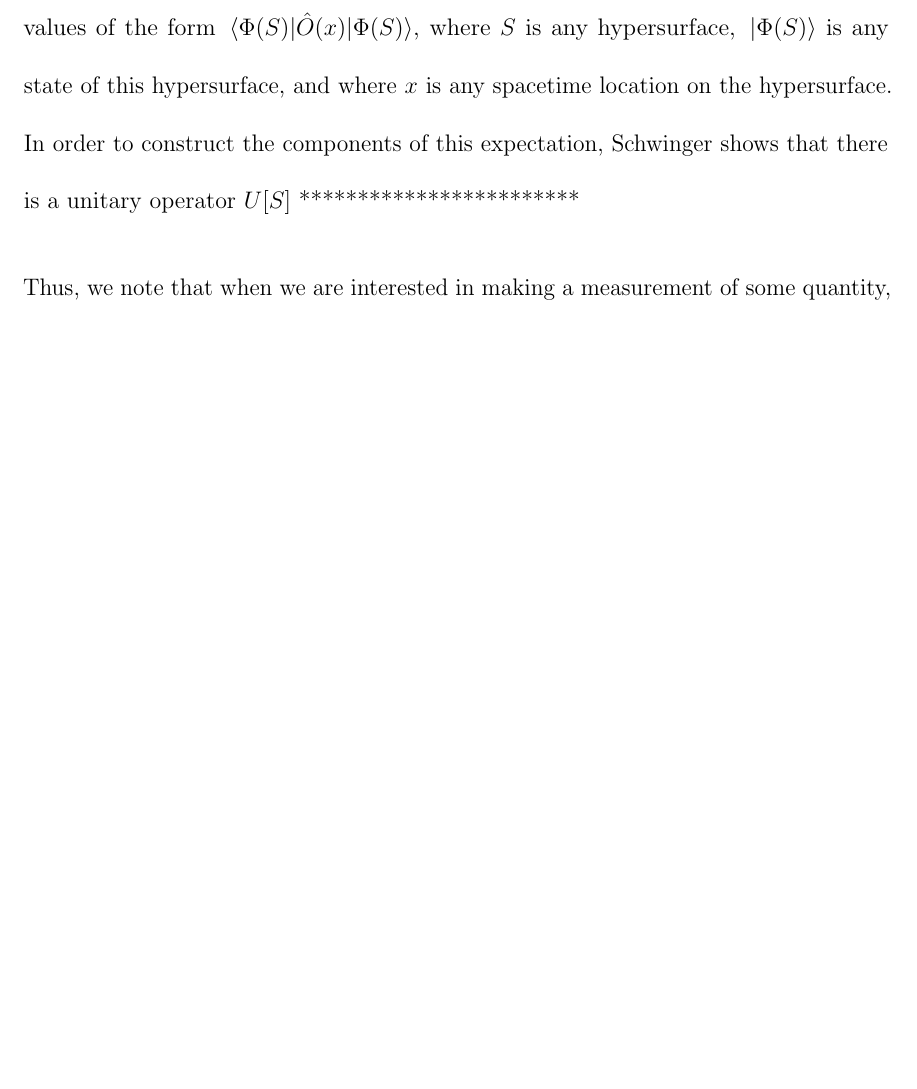
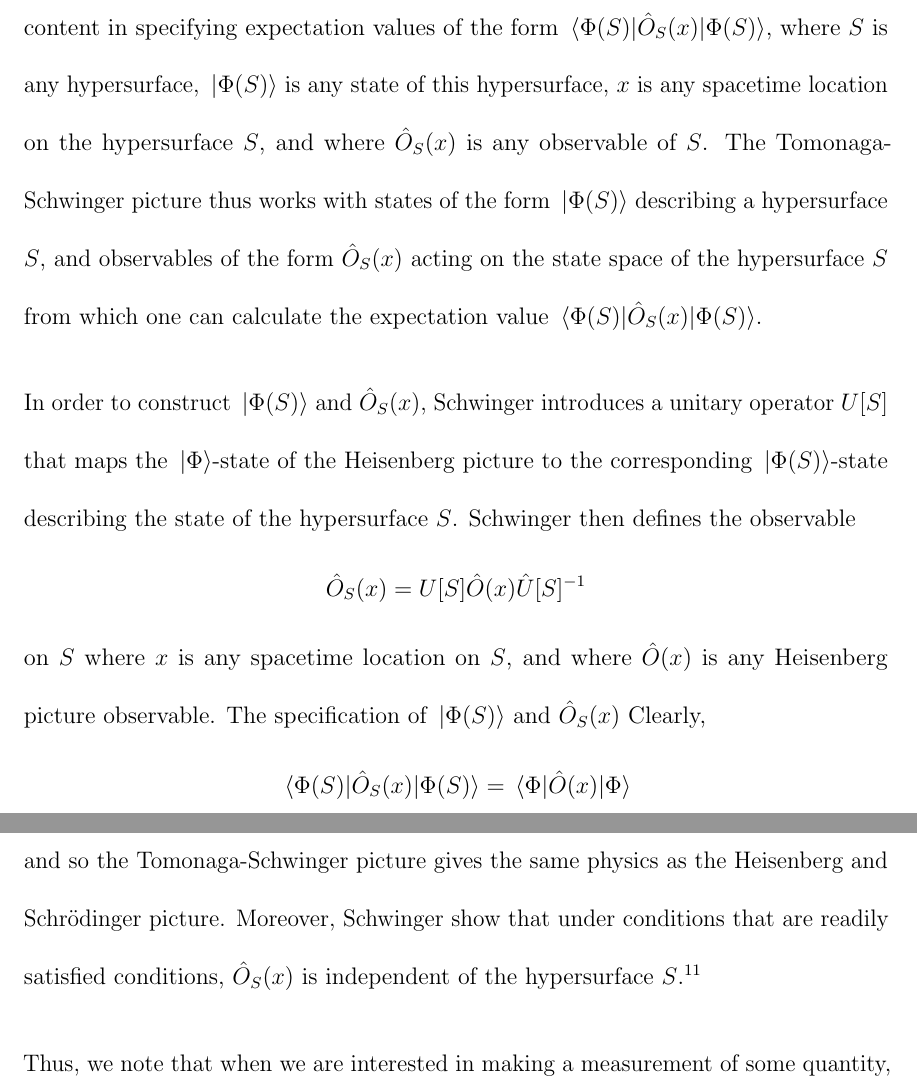
Before and after one commit to rwv1001/quantumphysics, a LaTeX thesis (PhilosophyOfPhysicsDissertation.tex, which reads Chapter03/KentIntepretation.tex): part of page 11 of 23 before the commit and two parts of pages 11 and 12 of 24 after it, the two joined at a grey line, cut so that both start at the same text, the shorter picture padded with empty space. Compiled offline with pdfLaTeX.

Commit message:
Tomonaga work

```diff
--- a/Chapter03/KentIntepretation.tex
+++ b/Chapter03/KentIntepretation.tex
@@ -99,7 +101,21 @@ Conversely, to move from the Heisenberg picture to the Schr\"{o}dinger, we first
 \end{equation}
 Thus, whatever picture we choose, it will make no difference to the calculated expectation values of observables -- in other words, the two pictures are physically equivalent.
 
-Now although it is easy to move between both the Schr\"{o}dinger and Heisenberg pictures, they both give a privileged status to hypersurface of the form $t=\text{const}$. However, according to special relativity, there are no privileged hypersurfaces. One of the great advantages of the Tomonaga-Schwinger picture is that it gives no privileged status to any class of hypersurfaces, but rather all hypersurfaces are placed on the same footing. Before we describe the Tomonaga-Schwinger picture, it will be helpful to specify the observables in our pictures more precisely. What is currently missing from the observables we've mentioned so far is any specification of the spatial location of the quantity that is being measured. So in the Heisenberg picture, any observable $\hat{O}(t)$ can be expressed as a sum (or integral) of observables of the form $\hat{O}(t, \bm{x})$, where $\hat{O}(t, \bm{x})$ is an observable of some quantity at a particular time $t$ and spatial location $\bm{x}$. Similarly, in the Schr\"{o}dinger picture, any observable $\hat{O}$ can be expressed as a sum (or integral) of observables of the form $\hat{O}(\bm{x})$ where $\hat{O}(\bm{x})$ is an observable of some quantity at a particular spatial location $\bm{x}$. Plugging the observables $\hat{O}(t_0,\bm{x})$ and $\hat{O}(\bm{x})$ into (\ref{heisshrodeq}), we see that if we can calculate $\ev*{\hat{O}(t_0,\bm{x})}{\Phi(t_0)}$ for any $t_0$ and any $\bm{x}$, then we can calculate all the expectation values that might interest us. But furthermore, we note that in the expectation value $\ev*{\hat{O}(t_0,\bm{x})}{\Phi(t_0)}$,  the $\ket*{\Phi(t_0)}$-state is the state of a hypersurface $t=t_0$, and $(t_0,\bm{x})$ is a spacetime location on this hypersurface. If we are to place all hypersurfaces on the same footing, then in specifying expectation values, we should be just as content in specifying expectation values of the form $\ev*{\hat{O}(x)}{\Phi(S)}$, where $S$ is any hypersurface, $\ket*{\Phi(S)}$ is any state of this hypersurface, and where $x$ is any spacetime location on the hypersurface. In order to construct the components of this expectation, Schwinger shows that there is a unitary operator $U[S]$ ************************
+Now although it is easy to move between both the Schr\"{o}dinger and Heisenberg pictures, they both give a privileged status to hypersurfaces of the form $t=\text{const}$. However, according to special relativity, there are no privileged hypersurfaces. One of the great advantages of the Tomonaga-Schwinger picture is that it gives no privileged status to any class of hypersurfaces, but rather all hypersurfaces are placed on the same footing.
+
+We almost ready to describe the Tomonaga-Schwinger picture, but before we do so, it will be helpful to specify the observables in our pictures more precisely. What is currently missing from the observables we've mentioned so far is any specification of the spatial location of the quantity that is being measured. We thus note that in the Heisenberg picture, any observable $\hat{O}(t)$ can be expressed as a sum (or integral) of observables of the form $\hat{O}(t, \bm{x})$, where $\hat{O}(t, \bm{x})$ is an observable of some quantity at a particular time $t$ and spatial location $\bm{x}$. Similarly, in the Schr\"{o}dinger picture, any observable $\hat{O}$ can be expressed as a sum (or integral) of observables of the form $\hat{O}(\bm{x})$ where $\hat{O}(\bm{x})$ is an observable of some quantity at a particular spatial location $\bm{x}$. Plugging the observables $\hat{O}(t_0,\bm{x})$ and $\hat{O}(\bm{x})$ into (\ref{heisshrodeq}), we see that if we can calculate $\ev*{\hat{O}(t_0,\bm{x})}{\Phi(t_0)}$ for any $t_0$ and any $\bm{x}$, then we can calculate all the expectation values that might interest us. But now note that in the expectation value $\ev*{\hat{O}(t_0,\bm{x})}{\Phi(t_0)}$,  the $\ket*{\Phi(t_0)}$-state is the state of a hypersurface $t=t_0$, and $(t_0,\bm{x})$ is a spacetime location on this hypersurface. Now if we are to place all hypersurfaces on the same footing, then in specifying expectation values, we should be just as content in specifying expectation values of the form $\ev*{\hat{O}_S(x)}{\Phi(S)}$, where $S$ is any hypersurface, $\ket*{\Phi(S)}$ is any state of this hypersurface, $x$ is any spacetime location on the hypersurface $S$, and where $\hat{O}_S(x)$ is any observable of $S$. The Tomonaga-Schwinger picture thus works with states of the form $\ket*{\Phi(S)}$ describing a hypersurface $S$, and observables of the form $\hat{O}_S(x)$ acting on the state space of the hypersurface $S$ from which one can calculate the expectation value $\ev*{\hat{O}_S(x)}{\Phi(S)}$.
+
+In order to construct $\ket*{\Phi(S)}$ and $\hat{O}_S(x)$, Schwinger introduces a unitary operator $U[S]$ that maps the $\ket*{\Phi}$-state of the Heisenberg picture to the corresponding $\ket*{\Phi(S)}$-state describing the state of the hypersurface $S$. Schwinger then defines the observable
+$$\hat{O}_S(x)=U[S]\hat{O}(x)\hat{U}[S]^{-1}$$
+on $S$ where $x$ is any spacetime location on $S$, and where $\hat{O}(x)$ is any Heisenberg picture observable. The specification of $\ket*{\Phi(S)}$ and $\hat{O}_S(x)$ Clearly,
+$$\ev*{\hat{O}_S(x)}{\Phi(S)}=\ev*{\hat{O}(x)}{\Phi}$$
+and so the Tomonaga-Schwinger picture gives the same physics as the Heisenberg and Schr\"{o}dinger picture. Moreover, Schwinger show that under conditions that are readily satisfied conditions, $\hat{O}_S(x)$ is independent of the hypersurface $S$.\footnote{
+  The required condition is that
+  $$i\hbar\fdv{U[S]}{S(x)}=\mathcal{H}(x)U[S] $$
+  where $\mathcal{H}(x)$ is a Hermitian operator that is a Lorentz invariant function of the field quantities at the spacetime location $x$ and has the dimensions of an energy density, and where the functional derivative $U[S]$ is given by
+  $$\fdv{F[S]}{S(x)}=\lim_{\delta \omega\rightarrow 0}\frac{F[S']-F[S]}{\delta\omega} $$
+  where $S'$ is a surface that only differs from $S$ in the vicinity of $x$, and where $\delta\omega$ is the volume enclosed by $S$ and $S'$. The Hermitian operator $$\mathcal{H}(x)=-(1/c)j^\mu(x)A_\mu(x)$$
+  has the desired property where $j^\mu(x)$ is the current density and where $A^\mu(x)$ is the four-vector potential of the electromagnetic field.}
 
 Thus, we note that when we are interested in making a measurement of some quantity, the  is made, there will
 
```
Also changed, not shown: PhilosophyOfPhysicsDissertation.pdf, Chapter03/KentIntepretation.tex (10 more changed lines).
